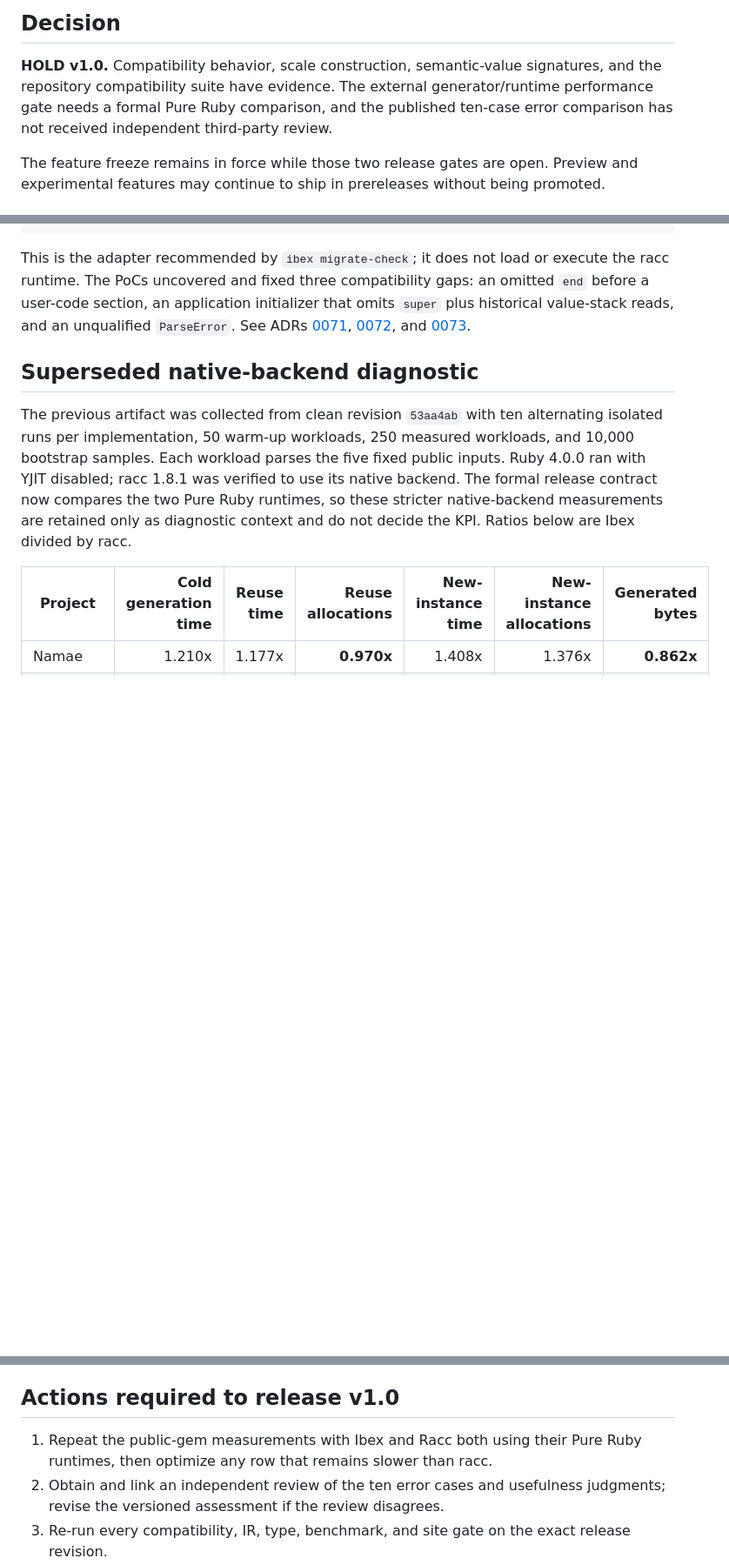
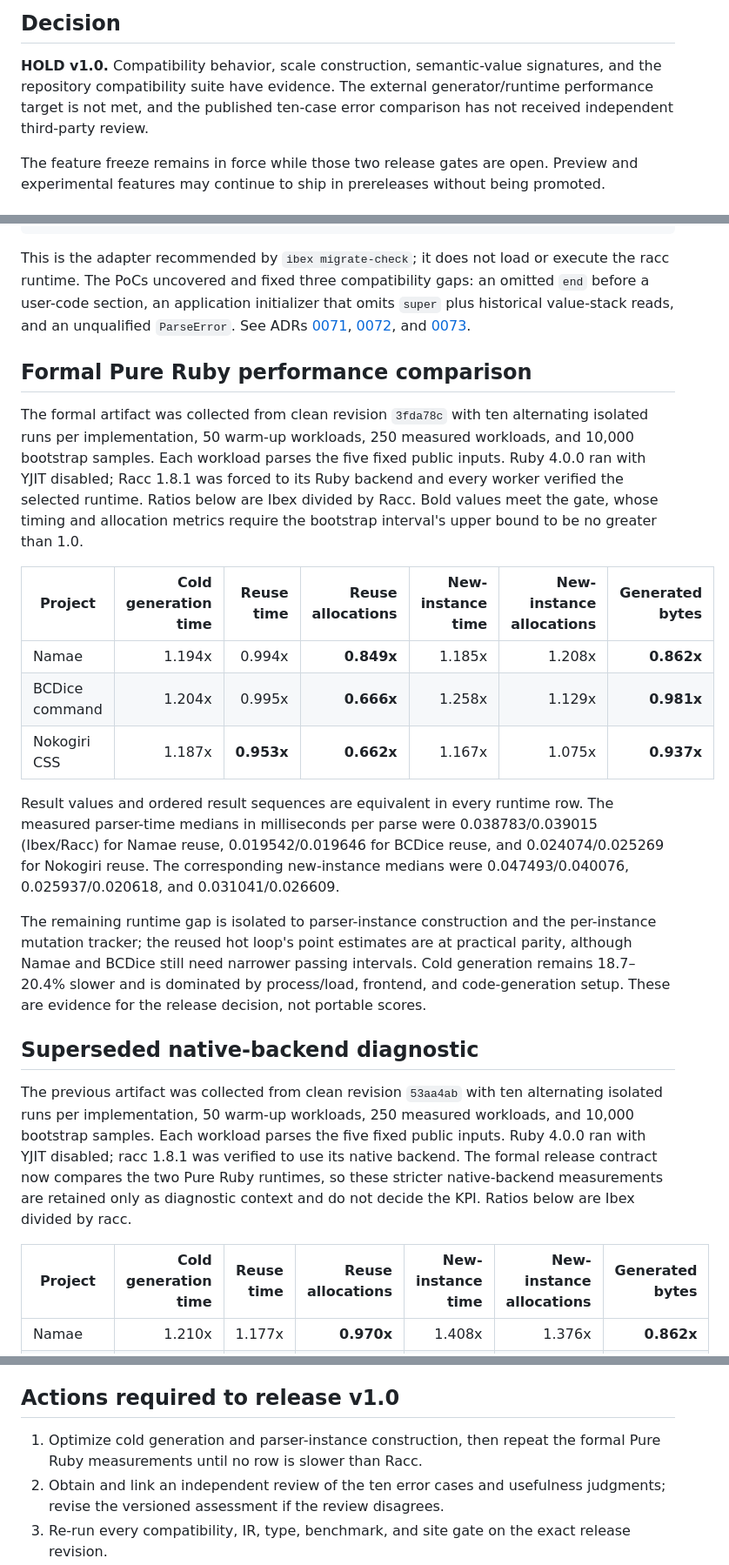
Before and after one commit to ydah/ibex, a Markdown page: docs/release-readiness.md, 3 parts joined by grey strips. Shown at 87% size. Rendered like a GitHub page; blank space fills up the shorter version.

```diff
--- a/docs/release-readiness.md
+++ b/docs/release-readiness.md
@@ -9,9 +9,8 @@ stable release.
 
 **HOLD v1.0.** Compatibility behavior, scale construction, semantic-value
 signatures, and the repository compatibility suite have evidence. The external
-generator/runtime performance gate needs a formal Pure Ruby comparison, and
-the published ten-case error comparison has not received independent
-third-party review.
+generator/runtime performance target is not met, and the published ten-case
+error comparison has not received independent third-party review.
 
 The feature freeze remains in force while those two release gates are open.
 Preview and experimental features may continue to ship in prereleases without
@@ -60,6 +59,37 @@ that omits `super` plus historical value-stack reads, and an unqualified
 [0071](decisions/0071-legacy-user-code-rule-termination.md),
 [0072](decisions/0072-lazy-runtime-session-compatibility.md), and
 [0073](decisions/0073-parser-parse-error-alias.md).
+
+## Formal Pure Ruby performance comparison
+
+The formal artifact was collected from clean revision `3fda78c` with ten
+alternating isolated runs per implementation, 50 warm-up workloads, 250
+measured workloads, and 10,000 bootstrap samples. Each workload parses the
+five fixed public inputs. Ruby 4.0.0 ran with YJIT disabled; Racc 1.8.1 was
+forced to its Ruby backend and every worker verified the selected runtime.
+Ratios below are Ibex divided by Racc. Bold values meet the gate, whose timing
+and allocation metrics require the bootstrap interval's upper bound to be no
+greater than 1.0.
+
+| Project | Cold generation time | Reuse time | Reuse allocations | New-instance time | New-instance allocations | Generated bytes |
+|---|---:|---:|---:|---:|---:|---:|
+| Namae | 1.194x | 0.994x | **0.849x** | 1.185x | 1.208x | **0.862x** |
+| BCDice command | 1.204x | 0.995x | **0.666x** | 1.258x | 1.129x | **0.981x** |
+| Nokogiri CSS | 1.187x | **0.953x** | **0.662x** | 1.167x | 1.075x | **0.937x** |
+
+Result values and ordered result sequences are equivalent in every runtime
+row. The measured parser-time medians in milliseconds per parse were
+0.038783/0.039015 (Ibex/Racc) for Namae reuse,
+0.019542/0.019646 for BCDice reuse, and
+0.024074/0.025269 for Nokogiri reuse. The corresponding new-instance medians
+were 0.047493/0.040076, 0.025937/0.020618, and 0.031041/0.026609.
+
+The remaining runtime gap is isolated to parser-instance construction and the
+per-instance mutation tracker; the reused hot loop's point estimates are at
+practical parity, although Namae and BCDice still need narrower passing
+intervals. Cold generation remains 18.7–20.4% slower and is dominated by
+process/load, frontend, and code-generation setup. These are evidence for the
+release decision, not portable scores.
 
 ## Superseded native-backend diagnostic
 
@@ -127,8 +157,8 @@ table cells, and opaque application Ruby boundaries.
 
 ## Actions required to release v1.0
 
-1. Repeat the public-gem measurements with Ibex and Racc both using their Pure
-   Ruby runtimes, then optimize any row that remains slower than racc.
+1. Optimize cold generation and parser-instance construction, then repeat the
+   formal Pure Ruby measurements until no row is slower than Racc.
 2. Obtain and link an independent review of the ten error cases and usefulness
    judgments; revise the versioned assessment if the review disagrees.
 3. Re-run every compatibility, IR, type, benchmark, and site gate on the exact
```
Also changed, not shown: other parts of docs/release-readiness.md (+1 -1 lines), README.md (+1 -1 lines).
